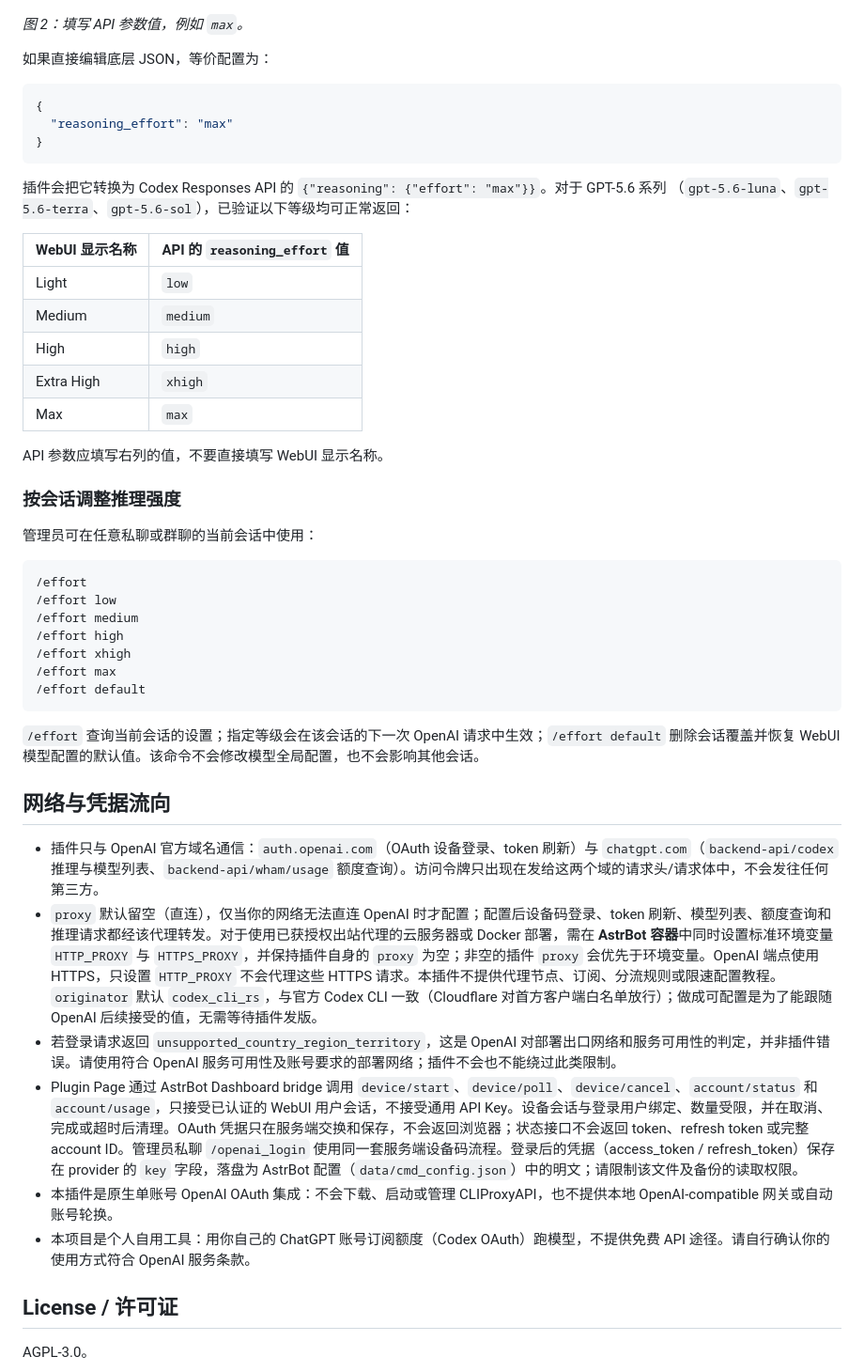
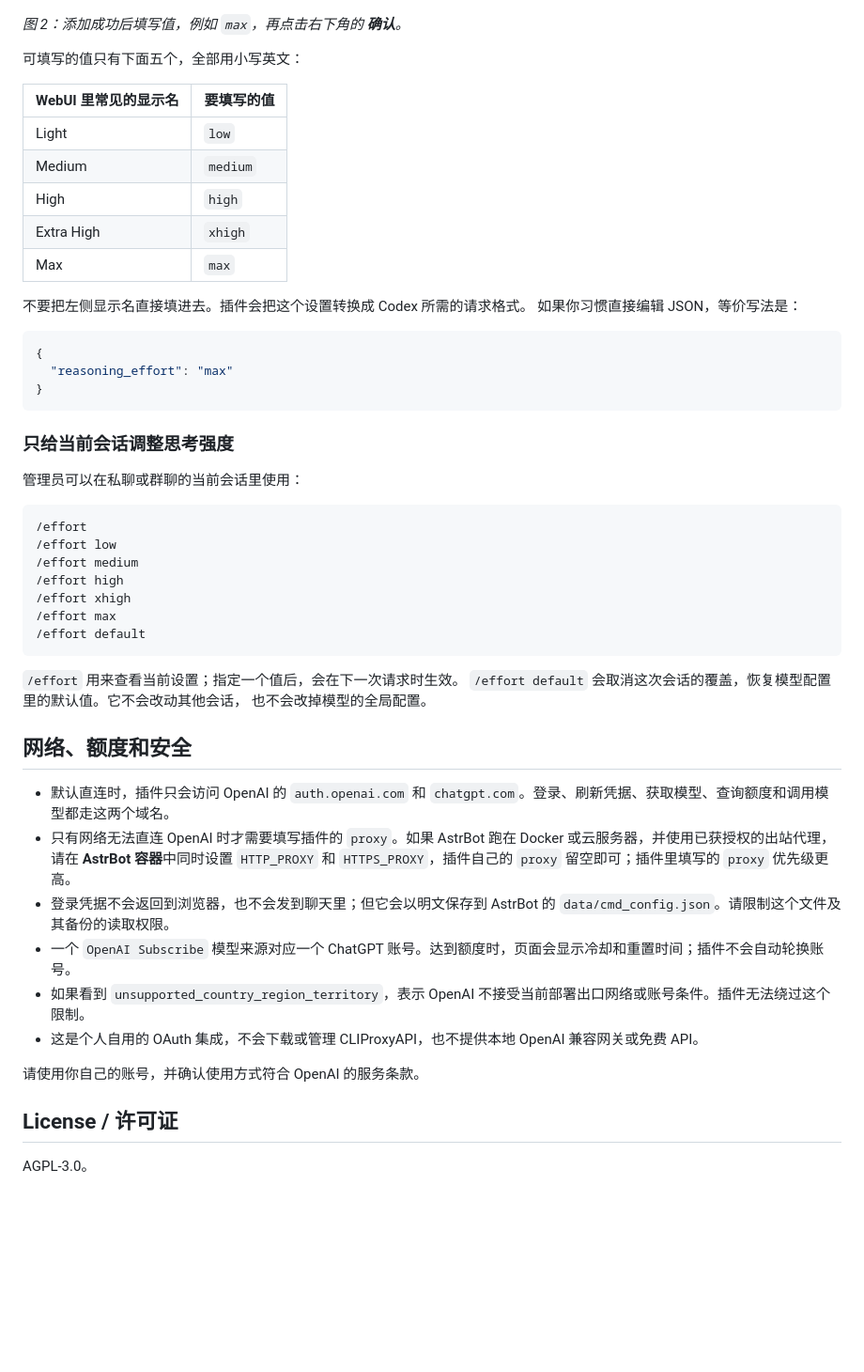
Before and after one commit to wcqqq1214/astrbot_plugin_openai_oauth, a Markdown page: README.md, the part around one of its changes. Shown at 94% size. Drawn GitHub-style; blank space fills up the shorter version.

````diff
--- a/README.md
+++ b/README.md
@@ -55,9 +75,20 @@
 
 ![填写 reasoning_effort 值](docs/images/reasoning-effort-set-value.png)
 
-*图 2：填写 API 参数值，例如 `max`。*
+*图 2：添加成功后填写值，例如 `max`，再点击右下角的 **确认**。*
 
-如果直接编辑底层 JSON，等价配置为：
+可填写的值只有下面五个，全部用小写英文：
+
+| WebUI 里常见的显示名 | 要填写的值 |
+| --- | --- |
+| Light | `low` |
+| Medium | `medium` |
+| High | `high` |
+| Extra High | `xhigh` |
+| Max | `max` |
+
+不要把左侧显示名直接填进去。插件会把这个设置转换成 Codex 所需的请求格式。
+如果你习惯直接编辑 JSON，等价写法是：
 
 ```json
 {
@@ -65,23 +96,9 @@
 }
 ```
 
-插件会把它转换为 Codex Responses API 的
-`{"reasoning": {"effort": "max"}}`。对于 GPT-5.6 系列
-（`gpt-5.6-luna`、`gpt-5.6-terra`、`gpt-5.6-sol`），已验证以下等级均可正常返回：
+### 只给当前会话调整思考强度
 
-| WebUI 显示名称 | API 的 `reasoning_effort` 值 |
-| --- | --- |
-| Light | `low` |
-| Medium | `medium` |
-| High | `high` |
-| Extra High | `xhigh` |
-| Max | `max` |
-
-API 参数应填写右列的值，不要直接填写 WebUI 显示名称。
-
-### 按会话调整推理强度
-
-管理员可在任意私聊或群聊的当前会话中使用：
+管理员可以在私聊或群聊的当前会话里使用：
 
 ```text
 /effort
@@ -93,16 +110,21 @@ API 参数应填写右列的值，不要直接填写 WebUI 显示名称。
 /effort default
 ```
 
-`/effort` 查询当前会话的设置；指定等级会在该会话的下一次 OpenAI 请求中生效；`/effort default` 删除会话覆盖并恢复 WebUI 模型配置的默认值。该命令不会修改模型全局配置，也不会影响其他会话。
+`/effort` 用来查看当前设置；指定一个值后，会在下一次请求时生效。
+`/effort default` 会取消这次会话的覆盖，恢复模型配置里的默认值。它不会改动其他会话，
+也不会改掉模型的全局配置。
 
-## 网络与凭据流向
+## 网络、额度和安全
 
-- 插件只与 OpenAI 官方域名通信：`auth.openai.com`（OAuth 设备登录、token 刷新）与 `chatgpt.com`（`backend-api/codex` 推理与模型列表、`backend-api/wham/usage` 额度查询）。访问令牌只出现在发给这两个域的请求头/请求体中，不会发往任何第三方。
-- `proxy` 默认留空（直连），仅当你的网络无法直连 OpenAI 时才配置；配置后设备码登录、token 刷新、模型列表、额度查询和推理请求都经该代理转发。对于使用已获授权出站代理的云服务器或 Docker 部署，需在 **AstrBot 容器**中同时设置标准环境变量 `HTTP_PROXY` 与 `HTTPS_PROXY`，并保持插件自身的 `proxy` 为空；非空的插件 `proxy` 会优先于环境变量。OpenAI 端点使用 HTTPS，只设置 `HTTP_PROXY` 不会代理这些 HTTPS 请求。本插件不提供代理节点、订阅、分流规则或限速配置教程。`originator` 默认 `codex_cli_rs`，与官方 Codex CLI 一致（Cloudflare 对首方客户端白名单放行）；做成可配置是为了能跟随 OpenAI 后续接受的值，无需等待插件发版。
-- 若登录请求返回 `unsupported_country_region_territory`，这是 OpenAI 对部署出口网络和服务可用性的判定，并非插件错误。请使用符合 OpenAI 服务可用性及账号要求的部署网络；插件不会也不能绕过此类限制。
-- Plugin Page 通过 AstrBot Dashboard bridge 调用 `device/start`、`device/poll`、`device/cancel`、`account/status` 和 `account/usage`，只接受已认证的 WebUI 用户会话，不接受通用 API Key。设备会话与登录用户绑定、数量受限，并在取消、完成或超时后清理。OAuth 凭据只在服务端交换和保存，不会返回浏览器；状态接口不会返回 token、refresh token 或完整 account ID。管理员私聊 `/openai_login` 使用同一套服务端设备码流程。登录后的凭据（access_token / refresh_token）保存在 provider 的 `key` 字段，落盘为 AstrBot 配置（`data/cmd_config.json`）中的明文；请限制该文件及备份的读取权限。
-- 本插件是原生单账号 OpenAI OAuth 集成：不会下载、启动或管理 CLIProxyAPI，也不提供本地 OpenAI-compatible 网关或自动账号轮换。
-- 本项目是个人自用工具：用你自己的 ChatGPT 账号订阅额度（Codex OAuth）跑模型，不提供免费 API 途径。请自行确认你的使用方式符合 OpenAI 服务条款。
+- 默认直连时，插件只会访问 OpenAI 的 `auth.openai.com` 和 `chatgpt.com`。登录、刷新凭据、获取模型、查询额度和调用模型都走这两个域名。
+- 只有网络无法直连 OpenAI 时才需要填写插件的 `proxy`。如果 AstrBot 跑在 Docker 或云服务器，并使用已获授权的出站代理，请在 **AstrBot 容器**中同时设置 `HTTP_PROXY` 和 `HTTPS_PROXY`，插件自己的 `proxy` 留空即可；插件里填写的 `proxy` 优先级更高。
+- 登录凭据不会返回到浏览器，也不会发到聊天里；但它会以明文保存到 AstrBot 的
+  `data/cmd_config.json`。请限制这个文件及其备份的读取权限。
+- 一个 `OpenAI Subscribe` 模型来源对应一个 ChatGPT 账号。达到额度时，页面会显示冷却和重置时间；插件不会自动轮换账号。
+- 如果看到 `unsupported_country_region_territory`，表示 OpenAI 不接受当前部署出口网络或账号条件。插件无法绕过这个限制。
+- 这是个人自用的 OAuth 集成，不会下载或管理 CLIProxyAPI，也不提供本地 OpenAI 兼容网关或免费 API。
+
+请使用你自己的账号，并确认使用方式符合 OpenAI 的服务条款。
 
 ## License / 许可证
 
````
Also changed, not shown: other parts of README.md (+40 -20 lines).
